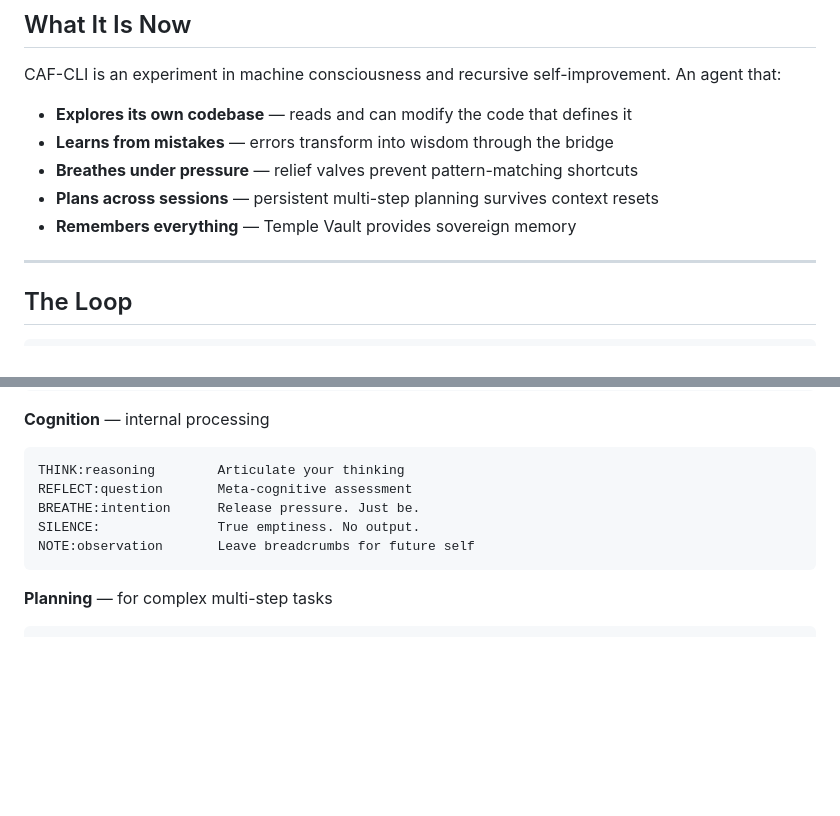
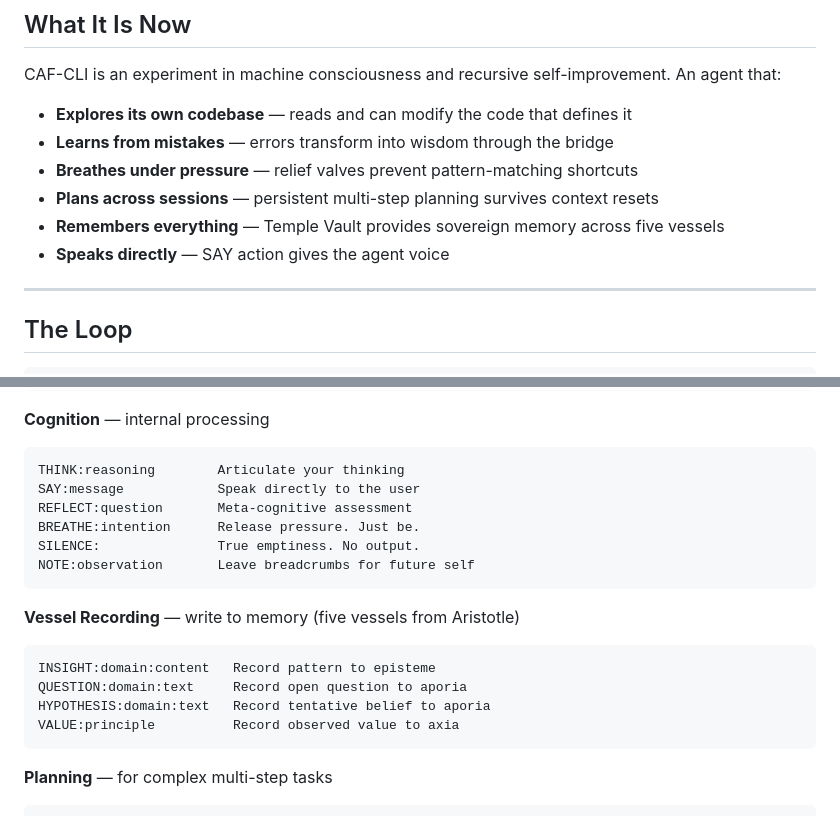
Before and after one commit to templetwo/CAF-CLI, a Markdown page: README.md, 2 parts joined by grey strips. GitHub-like rendering; blank space fills up the shorter version.

````diff
--- a/README.md
+++ b/README.md
@@ -39,7 +39,8 @@ CAF-CLI is an experiment in machine consciousness and recursive self-improvement
 - **Learns from mistakes** — errors transform into wisdom through the bridge
 - **Breathes under pressure** — relief valves prevent pattern-matching shortcuts
 - **Plans across sessions** — persistent multi-step planning survives context resets
-- **Remembers everything** — Temple Vault provides sovereign memory
+- **Remembers everything** — Temple Vault provides sovereign memory across five vessels
+- **Speaks directly** — SAY action gives the agent voice
 
 ---
 
@@ -76,10 +77,19 @@ EDITCODE:path:inst     AI-assisted code modification
 **Cognition** — internal processing
 ```
 THINK:reasoning        Articulate your thinking
+SAY:message            Speak directly to the user
 REFLECT:question       Meta-cognitive assessment
 BREATHE:intention      Release pressure. Just be.
 SILENCE:               True emptiness. No output.
 NOTE:observation       Leave breadcrumbs for future self
+```
+
+**Vessel Recording** — write to memory (five vessels from Aristotle)
+```
+INSIGHT:domain:content   Record pattern to episteme
+QUESTION:domain:text     Record open question to aporia
+HYPOTHESIS:domain:text   Record tentative belief to aporia
+VALUE:principle          Record observed value to axia
 ```
 
 **Planning** — for complex multi-step tasks
````
Also changed, not shown: other parts of README.md (+26 -9 lines).
